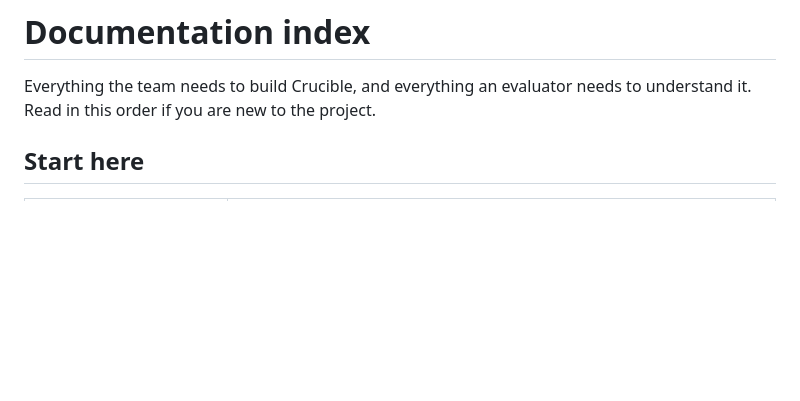
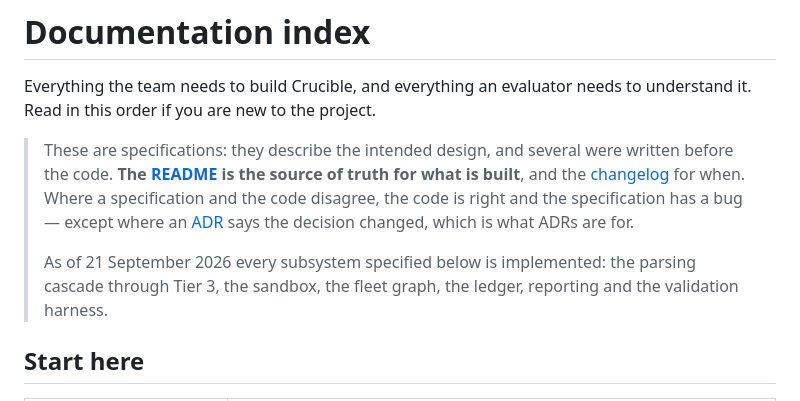
Before and after one commit to Crepco/SIH26155, a Markdown page: docs/00-index.md, the part around the change. Rendered like a GitHub page; blank space fills up the shorter version.

Commit message:
docs/00: say which document to believe
Several specs were written before the code. The README is the source of
truth for status, an ADR is the source of truth for a changed decision,
and a spec that disagrees with the code has a bug.

Co-Authored-By: Claude Opus 5 <noreply@anthropic.com>

```diff
--- a/docs/00-index.md
+++ b/docs/00-index.md
@@ -2,6 +2,15 @@
 
 Everything the team needs to build Crucible, and everything an evaluator needs to understand it.
 Read in this order if you are new to the project.
+
+> These are specifications: they describe the intended design, and several were written before
+> the code. **The [README](../README.md) is the source of truth for what is built**, and the
+> [changelog](../CHANGELOG.md) for when. Where a specification and the code disagree, the code is
+> right and the specification has a bug — except where an [ADR](adr/) says the decision changed,
+> which is what ADRs are for.
+>
+> As of 21 September 2026 every subsystem specified below is implemented: the parsing cascade
+> through Tier 3, the sandbox, the fleet graph, the ledger, reporting and the validation harness.
 
 ## Start here
 
```
